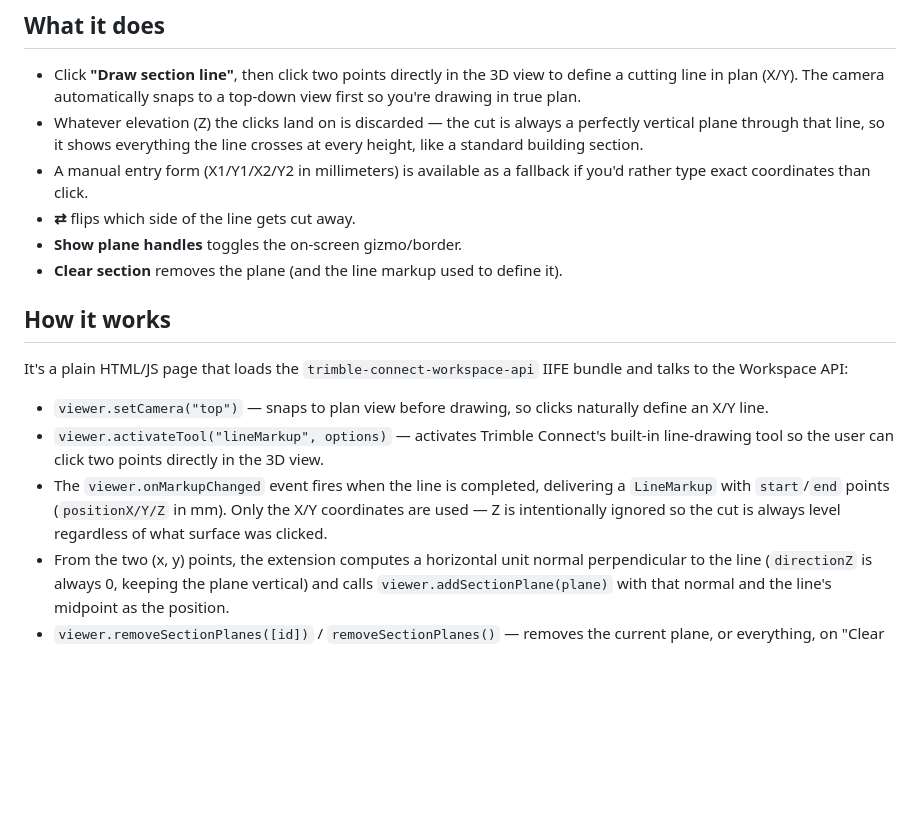
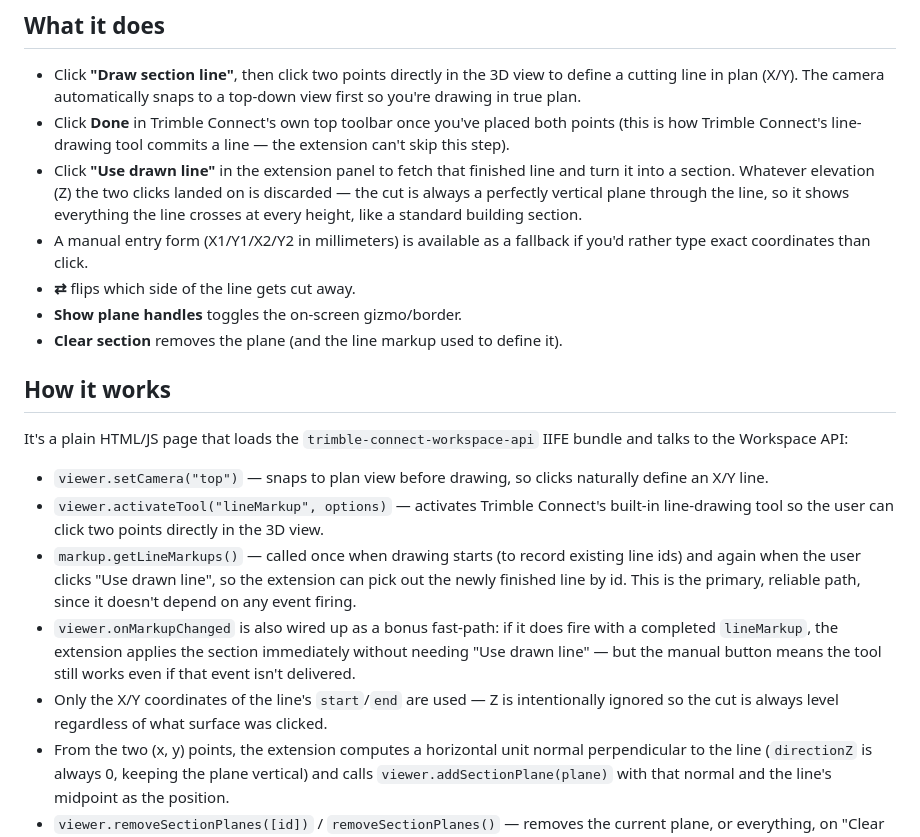
Before and after one commit to albertsango-Trimble/CrossSectionChecker, a Markdown page: README.md, the part around the change. GitHub-like rendering; blank space fills up the shorter version.

```diff
--- a/README.md
+++ b/README.md
@@ -9,10 +9,14 @@ independent of the built-in section box tool.
 - Click **"Draw section line"**, then click two points directly in the 3D
   view to define a cutting line in plan (X/Y). The camera automatically
   snaps to a top-down view first so you're drawing in true plan.
-- Whatever elevation (Z) the clicks land on is discarded — the cut is
-  always a perfectly vertical plane through that line, so it shows
-  everything the line crosses at every height, like a standard building
-  section.
+- Click **Done** in Trimble Connect's own top toolbar once you've placed
+  both points (this is how Trimble Connect's line-drawing tool commits a
+  line — the extension can't skip this step).
+- Click **"Use drawn line"** in the extension panel to fetch that finished
+  line and turn it into a section. Whatever elevation (Z) the two clicks
+  landed on is discarded — the cut is always a perfectly vertical plane
+  through the line, so it shows everything the line crosses at every
+  height, like a standard building section.
 - A manual entry form (X1/Y1/X2/Y2 in millimeters) is available as a
   fallback if you'd rather type exact coordinates than click.
 - **⇄** flips which side of the line gets cut away.
@@ -29,10 +33,17 @@ IIFE bundle and talks to the Workspace API:
 - `viewer.activateTool("lineMarkup", options)` — activates Trimble
   Connect's built-in line-drawing tool so the user can click two points
   directly in the 3D view.
-- The `viewer.onMarkupChanged` event fires when the line is completed,
-  delivering a `LineMarkup` with `start`/`end` points (`positionX/Y/Z` in
-  mm). Only the X/Y coordinates are used — Z is intentionally ignored so
-  the cut is always level regardless of what surface was clicked.
+- `markup.getLineMarkups()` — called once when drawing starts (to record
+  existing line ids) and again when the user clicks "Use drawn line", so
+  the extension can pick out the newly finished line by id. This is the
+  primary, reliable path, since it doesn't depend on any event firing.
+- `viewer.onMarkupChanged` is also wired up as a bonus fast-path: if it
+  does fire with a completed `lineMarkup`, the extension applies the
+  section immediately without needing "Use drawn line" — but the manual
+  button means the tool still works even if that event isn't delivered.
+- Only the X/Y coordinates of the line's `start`/`end` are used — Z is
+  intentionally ignored so the cut is always level regardless of what
+  surface was clicked.
 - From the two (x, y) points, the extension computes a horizontal unit
   normal perpendicular to the line (`directionZ` is always 0, keeping the
   plane vertical) and calls `viewer.addSectionPlane(plane)` with that
```
